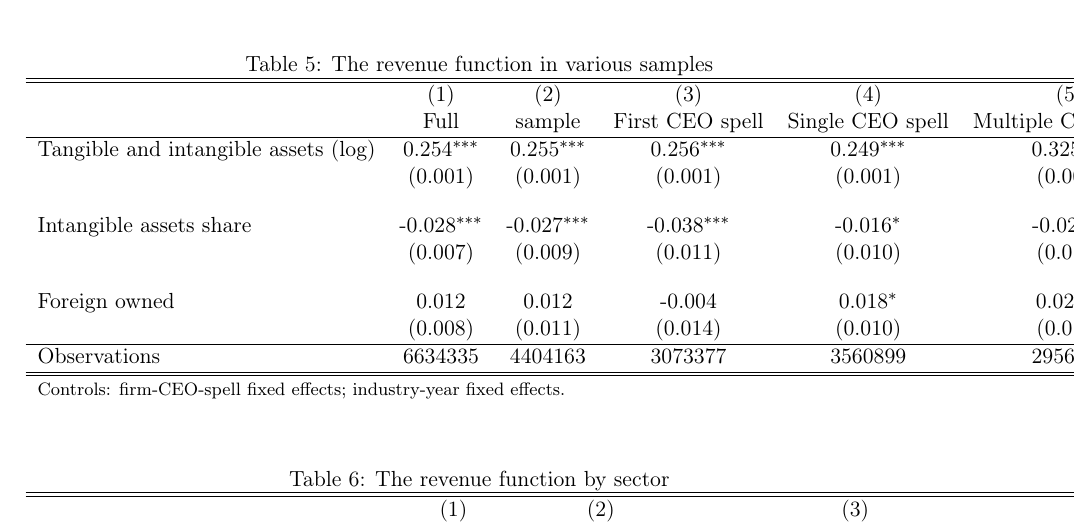
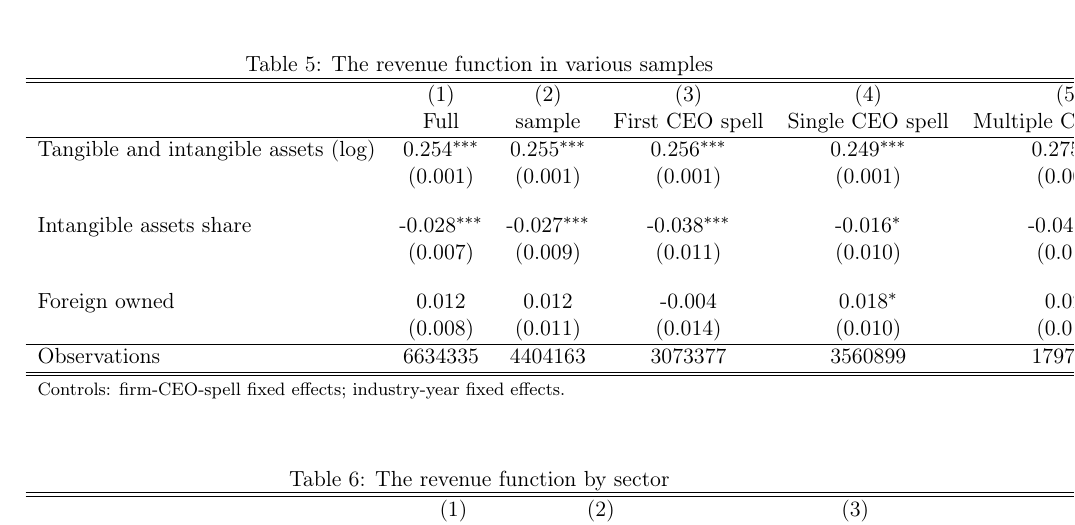
Before and after one commit to korenmiklos/ceo-value, a LaTeX paper (output/paper.tex, which reads output/table/revenue_function.tex): part of page 14 of 14, cut so that both start at the same text. Compiled offline with pdfLaTeX.

Commit message:
Do not filter on an outcome variable

```diff
--- a/output/table/revenue_function.tex
+++ b/output/table/revenue_function.tex
@@ -1,22 +1,22 @@
 \begin{table}[htbp]\centering
 \def\sym#1{\ifmmode^{#1}\else\(^{#1}\)\fi}
 \caption{The revenue function in various samples}
-\begin{tabular}{l*{6}{c}}
+\begin{tabular}{l*{5}{c}}
 \hline\hline
-                    &\multicolumn{1}{c}{(1)}&\multicolumn{1}{c}{(2)}&\multicolumn{1}{c}{(3)}&\multicolumn{1}{c}{(4)}&\multicolumn{1}{c}{(5)}&\multicolumn{1}{c}{(6)}\\
-                    &\multicolumn{1}{c}{Full}&\multicolumn{1}{c}{sample}&\multicolumn{1}{c}{First CEO spell}&\multicolumn{1}{c}{Single CEO spell}&\multicolumn{1}{c}{Multiple CEO spells}&\multicolumn{1}{c}{Firms with 5+ employees}\\
+                    &\multicolumn{1}{c}{(1)}&\multicolumn{1}{c}{(2)}&\multicolumn{1}{c}{(3)}&\multicolumn{1}{c}{(4)}&\multicolumn{1}{c}{(5)}\\
+                    &\multicolumn{1}{c}{Full}&\multicolumn{1}{c}{sample}&\multicolumn{1}{c}{First CEO spell}&\multicolumn{1}{c}{Single CEO spell}&\multicolumn{1}{c}{Multiple CEO spells}\\
 \hline
-Tangible and intangible assets (log)&       0.254\sym{***}&       0.255\sym{***}&       0.256\sym{***}&       0.249\sym{***}&       0.325\sym{***}&       0.275\sym{***}\\
-                    &     (0.001)         &     (0.001)         &     (0.001)         &     (0.001)         &     (0.001)         &     (0.002)         \\
+Tangible and intangible assets (log)&       0.254\sym{***}&       0.255\sym{***}&       0.256\sym{***}&       0.249\sym{***}&       0.275\sym{***}\\
+                    &     (0.001)         &     (0.001)         &     (0.001)         &     (0.001)         &     (0.002)         \\
 [1em]
-Intangible assets share&      -0.028\sym{***}&      -0.027\sym{***}&      -0.038\sym{***}&      -0.016\sym{*}  &      -0.024\sym{**} &      -0.040\sym{***}\\
-                    &     (0.007)         &     (0.009)         &     (0.011)         &     (0.010)         &     (0.012)         &     (0.014)         \\
+Intangible assets share&      -0.028\sym{***}&      -0.027\sym{***}&      -0.038\sym{***}&      -0.016\sym{*}  &      -0.040\sym{***}\\
+                    &     (0.007)         &     (0.009)         &     (0.011)         &     (0.010)         &     (0.014)         \\
 [1em]
-Foreign owned       &       0.012         &       0.012         &      -0.004         &       0.018\sym{*}  &       0.026\sym{**} &       0.022         \\
-                    &     (0.008)         &     (0.011)         &     (0.014)         &     (0.010)         &     (0.012)         &     (0.013)         \\
+Foreign owned       &       0.012         &       0.012         &      -0.004         &       0.018\sym{*}  &       0.022         \\
+                    &     (0.008)         &     (0.011)         &     (0.014)         &     (0.010)         &     (0.013)         \\
 \hline
-Observations        &     6634335         &     4404163         &     3073377         &     3560899         &     2956052         &     1797728         \\
+Observations        &     6634335         &     4404163         &     3073377         &     3560899         &     1797728         \\
 \hline\hline
-\multicolumn{7}{l}{\footnotesize Controls: firm-CEO-spell fixed effects; industry-year fixed effects.}\\
+\multicolumn{6}{l}{\footnotesize Controls: firm-CEO-spell fixed effects; industry-year fixed effects.}\\
 \end{tabular}
 \end{table}
```
Also changed, not shown: 1 other file.
